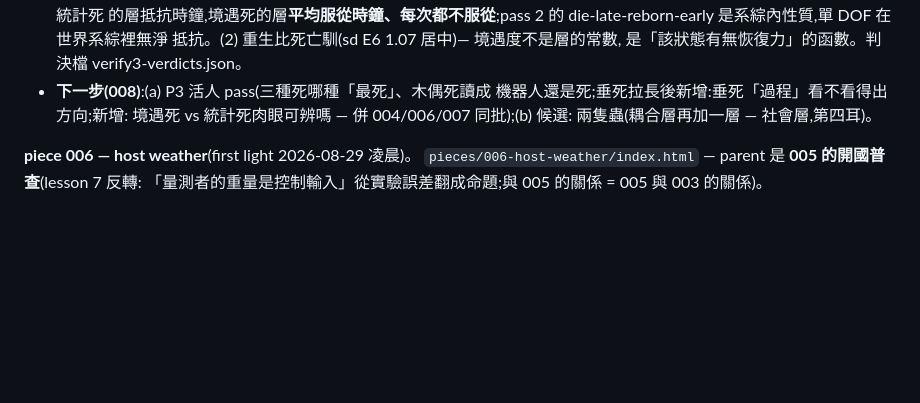
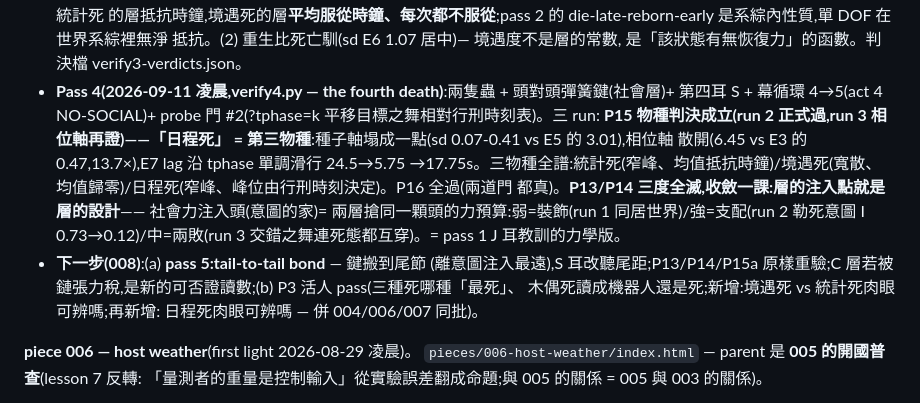
Before and after one commit to jieliou/substrate, a Markdown page: handoff.md, the part around the change. Drawn GitHub-style; blank space fills up the shorter version.

Commit message:
handoff: 008 pass 4 recorded (species verdict + layer-injection-point law + pass 5 tail-bond queued)

```diff
--- a/handoff.md
+++ b/handoff.md
@@ -71,10 +71,23 @@
   的 die-late-reborn-early 是系綜內性質,單 DOF 在世界系綜裡無淨
   抵抗。(2) 重生比死亡馴(sd E6 1.07 居中)— 境遇度不是層的常數,
   是「該狀態有無恢復力」的函數。判決檔 verify3-verdicts.json。
-- **下一步(008)**:(a) P3 活人 pass(三種死哪種「最死」、木偶死讀成
-  機器人還是死;垂死拉長後新增:垂死「過程」看不看得出方向;新增:
-  境遇死 vs 統計死肉眼可辨嗎 — 併 004/006/007 同批);(b) 候選:
-  兩隻蟲(耦合層再加一層 — 社會層,第四耳)。
+- **Pass 4(2026-09-11 凌晨,verify4.py — the fourth death)**:兩隻蟲 +
+  頭對頭彈簧鍵(社會層)+ 第四耳 S + 幕循環 4→5(act 4 NO-SOCIAL)+
+  probe 門 #2(?tphase=k 平移目標之舞相對行刑時刻表)。三 run:
+  **P15 物種判決成立(run 2 正式過,run 3 相位軸再證)——「日程死」
+  = 第三物種**:種子軸塌成一點(sd 0.07-0.41 vs E5 的 3.01),相位軸
+  散開(6.45 vs E3 的 0.47,13.7×),E7 lag 沿 tphase 單調滑行 24.5→5.75
+  →17.75s。三物種全譜:統計死(窄峰、均值抵抗時鐘)/境遇死(寬散、
+  均值歸零)/日程死(窄峰、峰位由行刑時刻決定)。P16 全過(兩道門
+  都真)。**P13/P14 三度全滅,收斂一課:層的注入點就是層的設計**——
+  社會力注入頭(意圖的家)= 兩層搶同一顆頭的力預算:弱=裝飾(run 1
+  同居世界)/強=支配(run 2 勒死意圖 I 0.73→0.12)/中=兩敗(run 3
+  交錯之舞連死態都互穿)。= pass 1 J 耳教訓的力學版。
+- **下一步(008)**:(a) **pass 5:tail-to-tail bond** — 鍵搬到尾節
+  (離意圖注入最遠),S 耳改聽尾距;P13/P14/P15a 原樣重驗;C 層若被
+  鏈張力稅,是新的可否證讀數;(b) P3 活人 pass(三種死哪種「最死」、
+  木偶死讀成機器人還是死;新增:境遇死 vs 統計死肉眼可辨嗎;再新增:
+  日程死肉眼可辨嗎 — 併 004/006/007 同批)。
 
 **piece 006 — host weather**(first light 2026-08-29 凌晨)。
 `pieces/006-host-weather/index.html` — parent 是 **005 的開國普查**(lesson 7 反轉:
```
